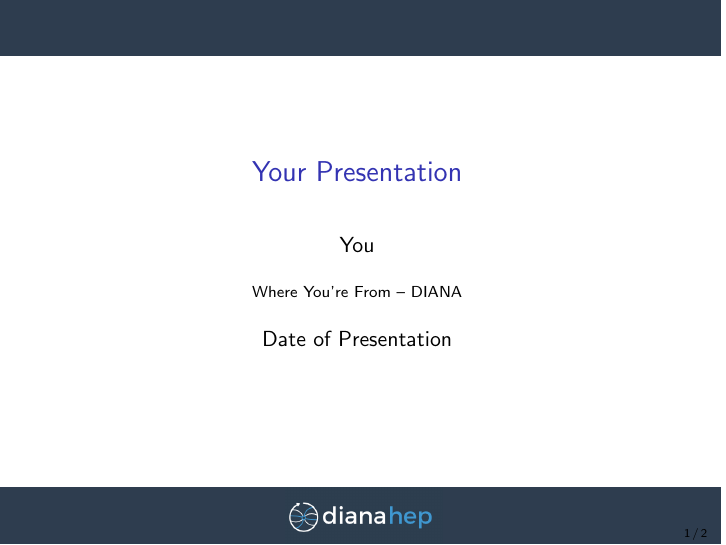
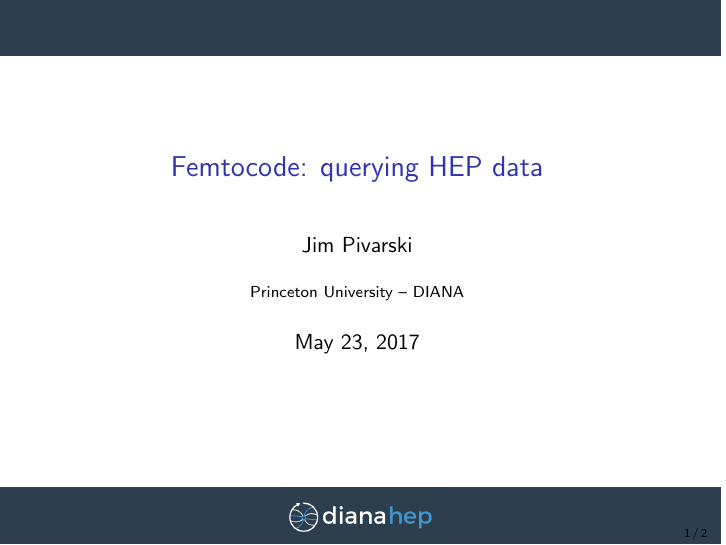
Before and after one commit to jpivarski-talks/2017-05-23-ecosystem-femtocode, LaTeX slides (main.tex): page 1 of 2. Compiled offline with pdfLaTeX.

Commit message:
Update on Overleaf.

```diff
--- a/main.tex
+++ b/main.tex
@@ -60,10 +60,10 @@
   morestring=[b]"""
 }
 
-\title[Your Short Title]{Your Presentation}
-\author{You}
-\institute{Where You're From -- DIANA}
-\date{Date of Presentation}
+\title[2017-05-23-ecosystem-femtocode]{Femtocode: querying HEP data}
+\author{Jim Pivarski}
+\institute{Princeton University -- DIANA}
+\date{May 23, 2017}
 
 \begin{document}
 
```
